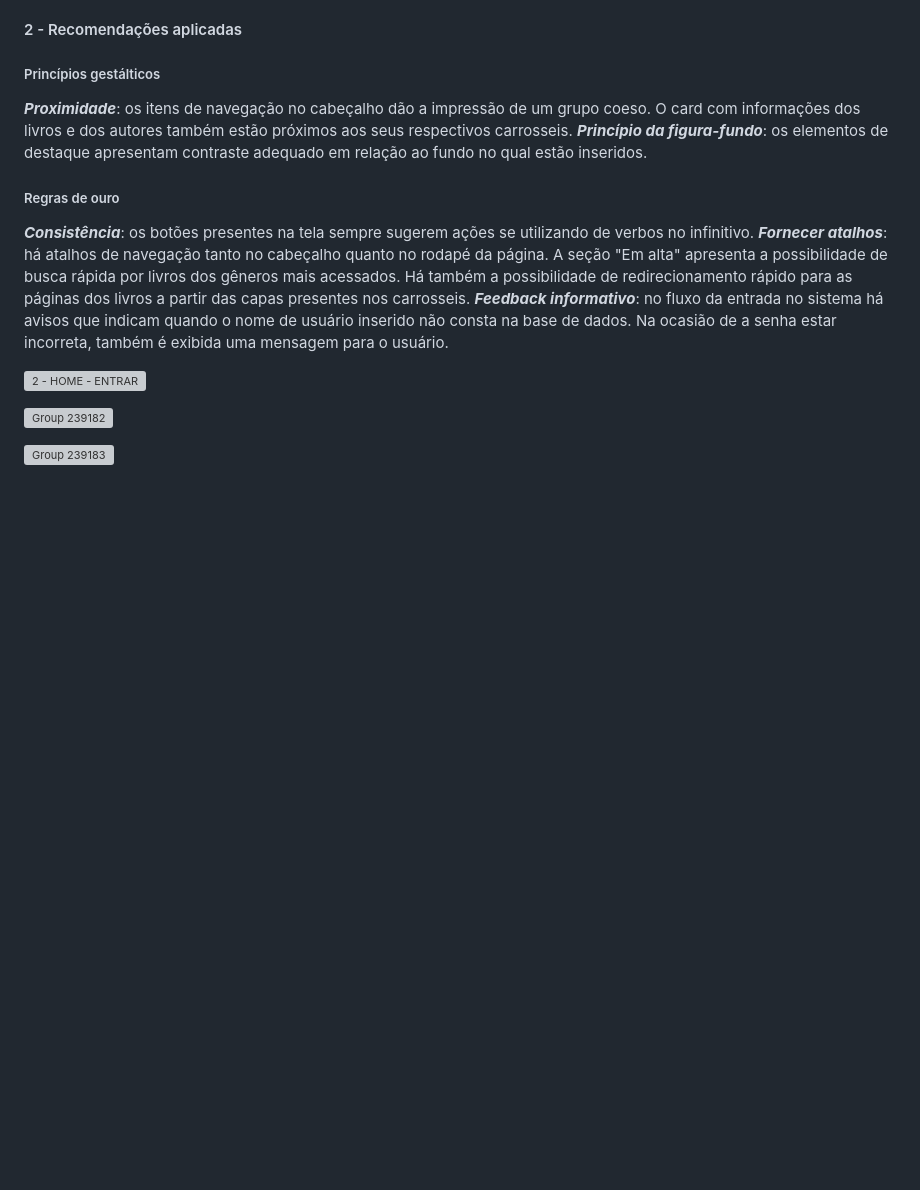
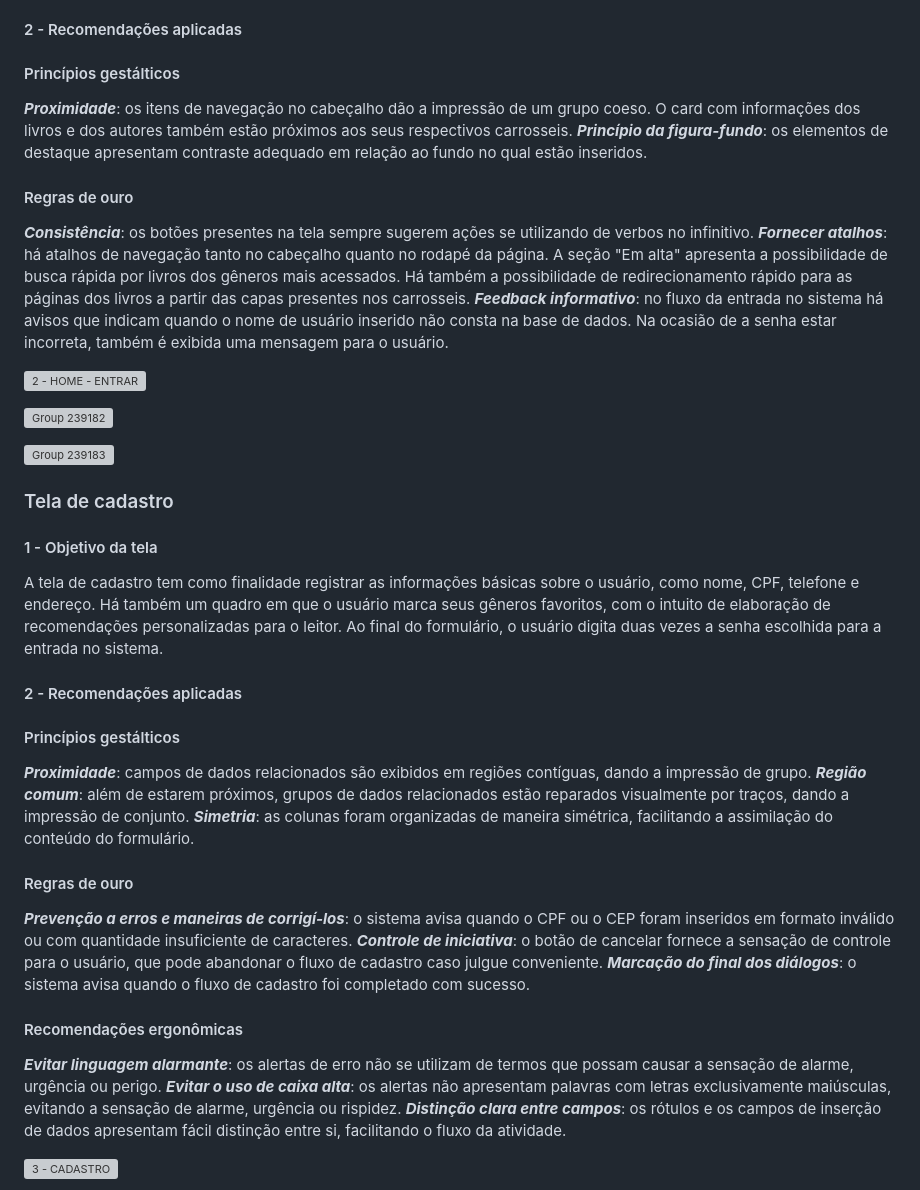
Before and after one commit to ICEI-PUC-Minas-PMV-SI/pmv-si-2025-2-pe3-t1-pmv-si-2025-2-pe3-t1-biblioteca, a Markdown page: docs/design.md, the part around the change printed below. Rendered like a GitHub page; blank space fills up the shorter version; grey boxes are pictures that could not be loaded.

Commit message:
Atualização documentação

```diff
--- a/docs/design.md
+++ b/docs/design.md
@@ -65,12 +65,12 @@ A página também conta com uma faixa que apresenta os três gêneros mais acess
 
 #### 2 - Recomendações aplicadas
 
-##### Princípios gestálticos
+#### Princípios gestálticos
 
 ***Proximidade***: os itens de navegação no cabeçalho dão a impressão de um grupo coeso. O card com informações dos livros e dos autores também estão próximos aos seus respectivos carrosseis.
 ***Princípio da figura-fundo***: os elementos de destaque apresentam contraste adequado em relação ao fundo no qual estão inseridos.
 
-##### Regras de ouro
+#### Regras de ouro
 
 ***Consistência***: os botões presentes na tela sempre sugerem ações se utilizando de verbos no infinitivo.
 ***Fornecer atalhos***: há atalhos de navegação tanto no cabeçalho quanto no rodapé da página. A seção "Em alta" apresenta a possibilidade de busca rápida por livros dos gêneros mais acessados. Há também a possibilidade de redirecionamento rápido para as páginas dos livros a partir das capas presentes nos carrosseis.
@@ -81,3 +81,32 @@ A página também conta com uma faixa que apresenta os três gêneros mais acess
 ![Group 239182](https://github.com/user-attachments/assets/cbc76d58-603a-455f-ac28-da78d849db53)
 
 ![Group 239183](https://github.com/user-attachments/assets/4a1a4943-fd60-46c1-bec8-ebafa7c9f5c8)
+
+### Tela de cadastro
+
+#### 1 - Objetivo da tela
+
+A tela de cadastro tem como finalidade registrar as informações básicas sobre o usuário, como nome, CPF, telefone e endereço. Há também um quadro em que o usuário marca seus gêneros favoritos, com o intuito de elaboração de recomendações personalizadas para o leitor. Ao final do formulário, o usuário digita duas vezes a senha escolhida para a entrada no sistema.
+
+#### 2 - Recomendações aplicadas
+
+#### Princípios gestálticos
+
+***Proximidade***: campos de dados relacionados são exibidos em regiões contíguas, dando a impressão de grupo.
+***Região comum***: além de estarem próximos, grupos de dados relacionados estão reparados visualmente por traços, dando a impressão de conjunto.
+***Simetria***: as colunas foram organizadas de maneira simétrica, facilitando a assimilação do conteúdo do formulário.
+
+#### Regras de ouro
+
+***Prevenção a erros e maneiras de corrigí-los***: o sistema avisa quando o CPF ou o CEP foram inseridos em formato inválido ou com quantidade insuficiente de caracteres.
+***Controle de iniciativa***: o botão de cancelar fornece a sensação de controle para o usuário, que pode abandonar o fluxo de cadastro caso julgue conveniente.
+***Marcação do final dos diálogos***: o sistema avisa quando o fluxo de cadastro foi completado com sucesso.
+
+#### Recomendações ergonômicas
+
+***Evitar linguagem alarmante***: os alertas de erro não se utilizam de termos que possam causar a sensação de alarme, urgência ou perigo.
+***Evitar o uso de caixa alta***: os alertas não apresentam palavras com letras exclusivamente maiúsculas, evitando a sensação de alarme, urgência ou rispidez.
+***Distinção clara entre campos***: os rótulos e os campos de inserção de dados apresentam fácil distinção entre si, facilitando o fluxo da atividade.
+
+![3 - CADASTRO](https://github.com/user-attachments/assets/1d9d4d96-5bb9-4213-b14f-6202b685c72c)
+
```
Also changed, not shown: other parts of docs/design.md (+5 -0 lines).
